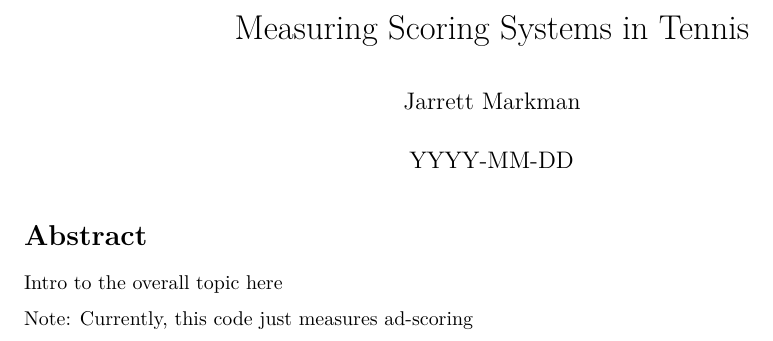
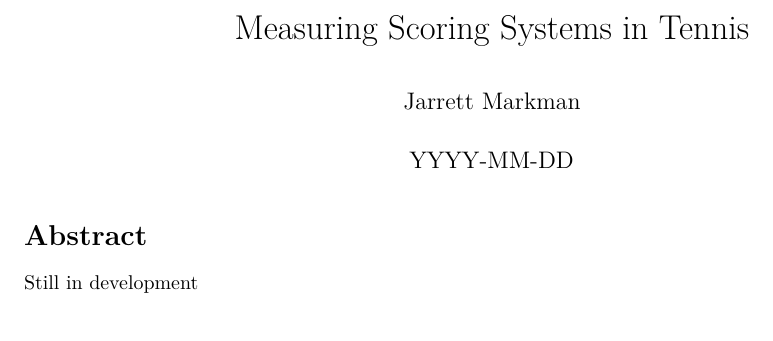
Before and after one commit to jarrett-markman/tennis_scoring_analysis, an R Markdown document (trees.Rmd): part of page 1 of 4, cut so that both start at the same text. Rendered offline with R 4.5, knitr and Pandoc, then LaTeX, with nearby package versions; the code chunks are not run, so their results and figures are left out.

Commit message:
Update abstract

```diff
--- a/trees.Rmd
+++ b/trees.Rmd
@@ -7,9 +7,7 @@ output: pdf_document
 
 # Abstract
 
-Intro to the overall topic here
-
-Note: Currently, this code just measures ad-scoring
+Still in development
 
 \newpage
 
```
